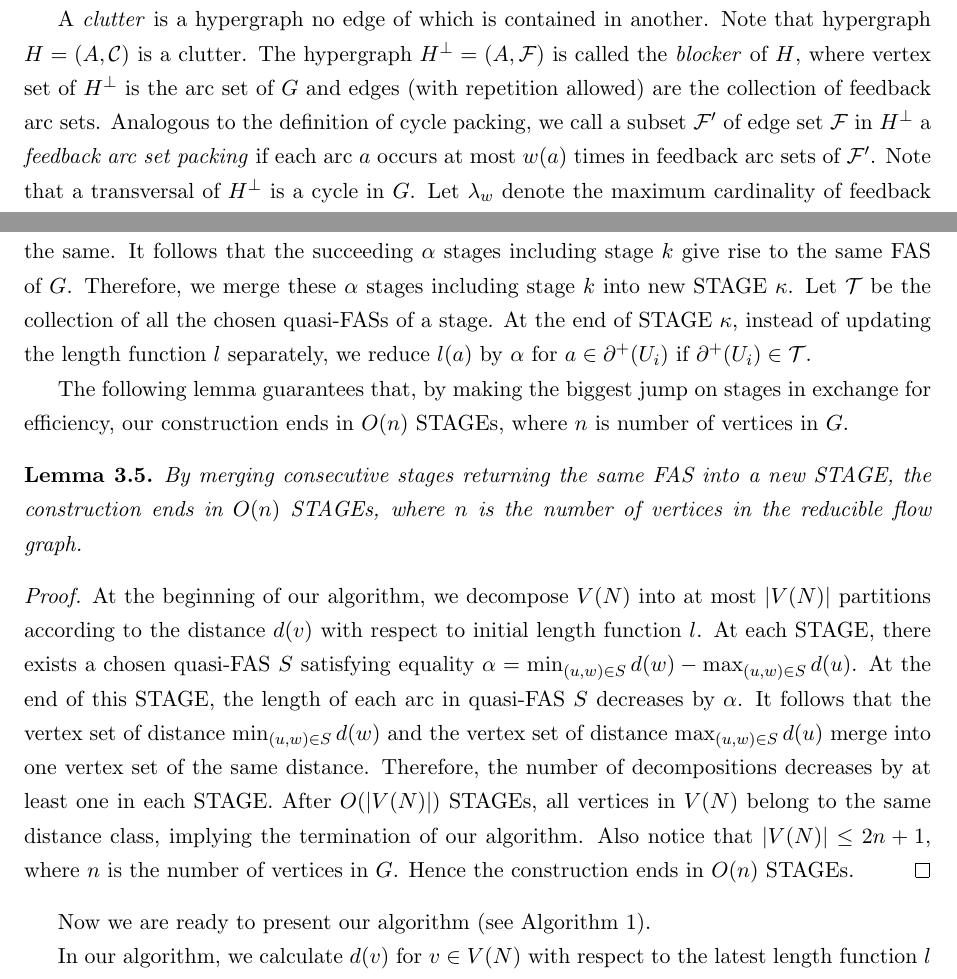
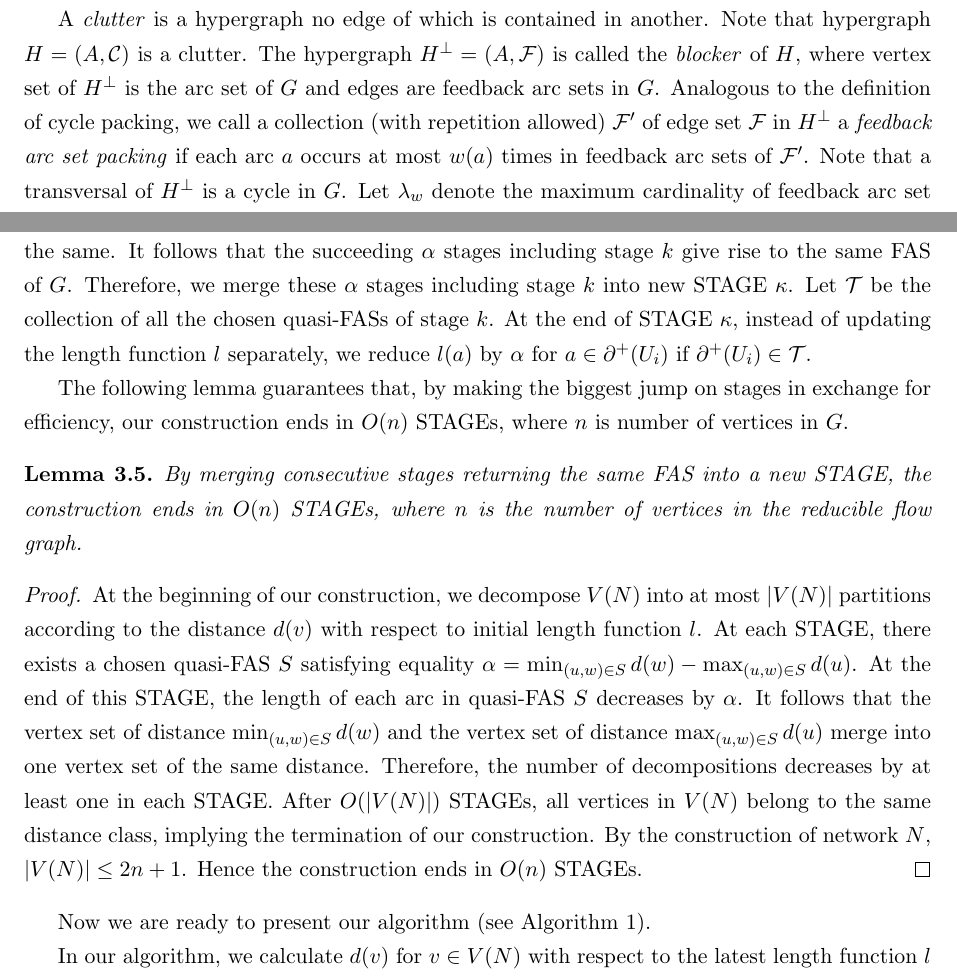
Before and after one commit to hnxiao/FASPacking-ReducibleFlowG, a LaTeX paper (FASPacking.tex): two parts of pages 2 and 8 of 11, joined at a grey line, cut so that both start at the same text. Compiled offline with pdfLaTeX.

Commit message:
Revision one final.

```diff
--- a/FASPacking.tex
+++ b/FASPacking.tex
@@ -81,5 +81,5 @@ In this paper, by a cycle (\emph{resp.} path) in a digraph we mean a directed on
 
-A \emph{clutter} is a hypergraph no edge of which is contained in another. Note that hypergraph $H=(A,\mathcal{C})$ is a clutter. The hypergraph $H^\perp=(A,\mathcal{F})$ is called the \emph{blocker} of $H$, where vertex set of $H^\perp$ is the arc set of $G$ and edges (with repetition allowed) are the collection of feedback arc sets. Analogous to the definition of cycle packing, we call a subset $\mathcal{F}^\prime$ of edge set $\mathcal{F}$ in $H^\perp$ a \emph{feedback arc set packing} if each arc $a$ occurs at most $w(a)$ times in feedback arc sets of $\mathcal{F}^\prime$. Note that a transversal of $H^\perp$ is a cycle in $G$. Let $\lambda_w$ denote the maximum cardinality of feedback arc set packings and $\mu_w$ denote the minimum weight of cycles. Obviously, $\lambda_w\leq\mu_w$. When equality $\lambda_w=\mu_w$ holds for all nonnegative integral function $w$, the hypergraph $H^\perp$ is said to satisfy the min-max relation and the graph $G$ is said to be \emph{feedback arc set Mengerian} (\emph{FASM}). It has been proved that hypergraph $H=(A,\mathcal{C})$ derived from reducible flow graph $G=(V,A)$ satisfies the min-max relation. Hence every reducible flow graph is CM. A natural question is whether the blocker $H^\perp=(A,\mathcal{F})$ of hypergraph $H$ satisfies the min-max relation as well. The main contribution of this paper is twofold. First, we give an affirmative answer to this question, hence every reducible flow graph is FASM. Second, we present an $O(n^2 m)$ algorithm for finding a maximum feedback arc set packing in reducible flow graphs. Our result relies heavily on the structural analysis for reducible flow graphs of Ramachandran's work \cite{Rama1,Rama2}.
+A \emph{clutter} is a hypergraph no edge of which is contained in another. Note that hypergraph $H=(A,\mathcal{C})$ is a clutter. The hypergraph $H^\perp=(A,\mathcal{F})$ is called the \emph{blocker} of $H$, where vertex set of $H^\perp$ is the arc set of $G$ and edges are feedback arc sets in $G$. Analogous to the definition of cycle packing, we call a collection (with repetition allowed) $\mathcal{F}^\prime$ of edge set $\mathcal{F}$ in $H^\perp$ a \emph{feedback arc set packing} if each arc $a$ occurs at most $w(a)$ times in feedback arc sets of $\mathcal{F}^\prime$. Note that a transversal of $H^\perp$ is a cycle in $G$. Let $\lambda_w$ denote the maximum cardinality of feedback arc set packings and $\mu_w$ denote the minimum weight of cycles. Obviously, $\lambda_w\leq\mu_w$. When equality $\lambda_w=\mu_w$ holds for all nonnegative integral function $w$, the hypergraph $H^\perp$ is said to satisfy the min-max relation and the graph $G$ is said to be \emph{feedback arc set Mengerian} (\emph{FASM}). It has been proved that hypergraph $H=(A,\mathcal{C})$ derived from reducible flow graph $G=(V,A)$ satisfies the min-max relation. Hence every reducible flow graph is CM. A natural question is whether the blocker $H^\perp=(A,\mathcal{F})$ of hypergraph $H$ satisfies the min-max relation as well. The main contribution of this paper is twofold. First, we give an affirmative answer to this question, hence every reducible flow graph is FASM. Second, we present an $O(n^2 m)$ algorithm for finding a maximum feedback arc set packing in reducible flow graphs. Our result relies heavily on the structural analysis for reducible flow graphs of Ramachandran's work \cite{Rama1,Rama2}.
 
 The remainder of this paper is organized as follows. In section 2, we introduce some preliminary knowledge on reducible flow graphs. In section 3, we first prove that every reducible flow graph is FASM, then we present our algorithm and establish its correctness.
 
@@ -233,7 +233,7 @@ Every reducible flow graph is FASM.
 \subsection{Algorithm and complexity}
 \label{sec:5}
 The constructive proof of Theorem \ref{thm:4} naturally yields an algorithm for finding a maximum FAS packing in reducible flow graphs. However, regardless of other operations, one needs to repeat stage $K$ times to get a maximum FAS packing, which makes the algorithm pseudo-polynomial. Observe that consecutive stages might return the same FAS because chosen quasi-FASs in consecutive stages might be the same. Hence a natural idea is to merge stages returning the same FAS into one.
-Suppose we have merged the first $k-1$ stages returning the same FAS into $\kappa-1$ new STAGEs respectively and updated the length function $l$ accordingly. Now we are at stage $k$ which cannot be merged into STAGE $\kappa-1$. We initialize $\mathcal{C}$ with $\{C_v:v\in V_h\}$. Then we recursively choose the first available quasi-FAS of $\mathcal{C}$, delete $C_v$ from $\mathcal{C}$ that are broken, and update $d$ by $\max_{C_v\in\mathcal{C}} d(v)$. After $j\geq 0$ iterations, we arrive at a nonempty set $\mathcal{C}$. Clearly, $\partial^+(U_{d+1})$ is the first available quasi-FAS of $\mathcal{C}$. Observe that the following $\min_{(u,w)\in\partial^+(U_{d+1})}\{d(w)-d\}$ quasi-FASs of $\mathcal{C}$ including $\partial^+(U_{d+1})$ are actually the same arc set. If $\mathcal{C}$ occurs in succeeding stages, the same arc set might be chosen. Hence we introduce a parameter $\alpha$. In each iteration of stage $k$, we update $\alpha$ (initialized with a value large enough) by the smaller value of current $\alpha$ and $\min_{(u,w)\in\partial^+(U_{d+1})}\{d(w)-d\}$, where $\partial^+(U_{d+1})$ is the first available quasi-FAS of current $\mathcal{C}$. When $\mathcal{C}$ becomes empty, quasi-FASs chosen in the succeeding $\alpha$ stages including stage $k$ are the same. It follows that the succeeding $\alpha$ stages including stage $k$ give rise to the same FAS of $G$. Therefore, we merge these $\alpha$ stages including stage $k$ into new STAGE $\kappa$. Let $\mathcal{T}$ be the collection of all the chosen quasi-FASs of a stage. At the end of STAGE $\kappa$, instead of updating the length function $l$ separately, we reduce $l(a)$ by $\alpha$ for $a\in \partial^+(U_i)$ if $\partial^+(U_i)\in\mathcal{T}$.
+Suppose we have merged the first $k-1$ stages returning the same FAS into $\kappa-1$ new STAGEs respectively and updated the length function $l$ accordingly. Now we are at stage $k$ which cannot be merged into STAGE $\kappa-1$. We initialize $\mathcal{C}$ with $\{C_v:v\in V_h\}$. Then we recursively choose the first available quasi-FAS of $\mathcal{C}$, delete $C_v$ from $\mathcal{C}$ that are broken, and update $d$ by $\max_{C_v\in\mathcal{C}} d(v)$. After $j\geq 0$ iterations, we arrive at a nonempty set $\mathcal{C}$. Clearly, $\partial^+(U_{d+1})$ is the first available quasi-FAS of $\mathcal{C}$. Observe that the following $\min_{(u,w)\in\partial^+(U_{d+1})}\{d(w)-d\}$ quasi-FASs of $\mathcal{C}$ including $\partial^+(U_{d+1})$ are actually the same arc set. If $\mathcal{C}$ occurs in succeeding stages, the same arc set might be chosen. Hence we introduce a parameter $\alpha$. In each iteration of stage $k$, we update $\alpha$ (initialized with a value large enough) by the smaller value of current $\alpha$ and $\min_{(u,w)\in\partial^+(U_{d+1})}\{d(w)-d\}$, where $\partial^+(U_{d+1})$ is the first available quasi-FAS of current $\mathcal{C}$. When $\mathcal{C}$ becomes empty, quasi-FASs chosen in the succeeding $\alpha$ stages including stage $k$ are the same. It follows that the succeeding $\alpha$ stages including stage $k$ give rise to the same FAS of $G$. Therefore, we merge these $\alpha$ stages including stage $k$ into new STAGE $\kappa$. Let $\mathcal{T}$ be the collection of all the chosen quasi-FASs of stage $k$. At the end of STAGE $\kappa$, instead of updating the length function $l$ separately, we reduce $l(a)$ by $\alpha$ for $a\in \partial^+(U_i)$ if $\partial^+(U_i)\in\mathcal{T}$.
 
 The following lemma guarantees that, by making the biggest jump on stages in exchange for efficiency, our construction ends in $O(n)$ STAGEs, where $n$ is number of vertices in $G$.
 
@@ -242,7 +242,7 @@ The following lemma guarantees that, by making the biggest jump on stages in exc
 By merging consecutive stages returning the same FAS into a new STAGE, the construction ends in $O(n)$ STAGEs, where $n$ is the number of vertices in the reducible flow graph.
 \end{lemma}
 \begin{proof}
-At the beginning of our algorithm, we decompose $V(N)$ into at most $\lvert V(N)\rvert$ partitions according to the distance $d(v)$ with respect to initial length function $l$. At each STAGE, there exists a chosen quasi-FAS $S$ satisfying equality $\alpha=\min_{(u,w)\in S} d(w)-\max_{(u,w)\in S} d(u)$. At the end of this STAGE, the length of each arc in quasi-FAS $S$ decreases by $\alpha$. It follows that the vertex set of distance $\min_{(u,w)\in S} d(w)$ and the vertex set of distance $\max_{(u,w)\in S} d(u)$ merge into one vertex set of the same distance. Therefore, the number of decompositions decreases by at least one in each STAGE. After $O(\lvert V(N)\rvert)$ STAGEs, all vertices in $V(N)$ belong to the same distance class, implying the termination of our algorithm. Also notice that $\lvert V(N)\rvert\leq 2n+1$, where $n$ is the number of vertices in $G$. Hence the construction ends in $O(n)$ STAGEs.
+At the beginning of our construction, we decompose $V(N)$ into at most $\lvert V(N)\rvert$ partitions according to the distance $d(v)$ with respect to initial length function $l$. At each STAGE, there exists a chosen quasi-FAS $S$ satisfying equality $\alpha=\min_{(u,w)\in S} d(w)-\max_{(u,w)\in S} d(u)$. At the end of this STAGE, the length of each arc in quasi-FAS $S$ decreases by $\alpha$. It follows that the vertex set of distance $\min_{(u,w)\in S} d(w)$ and the vertex set of distance $\max_{(u,w)\in S} d(u)$ merge into one vertex set of the same distance. Therefore, the number of decompositions decreases by at least one in each STAGE. After $O(\lvert V(N)\rvert)$ STAGEs, all vertices in $V(N)$ belong to the same distance class, implying the termination of our construction. By the construction of network $N$, $\lvert V(N)\rvert\leq 2n+1$. Hence the construction ends in $O(n)$ STAGEs.
 \end{proof}
 Now we are ready to present our algorithm (see Algorithm 1).
 \SetAlFnt{\small}
@@ -293,6 +293,6 @@ Now we are ready to present our algorithm (see Algorithm 1).
 \end{algorithm}
 
-In our algorithm, we calculate $d(v)$ for $v\in V(N)$ with respect to the latest length function $l$ in $N$ repeatedly. The following lemma ensures that this task can be done efficiently due to the special structure of $N$, a DAG.
+In our algorithm, we calculate $d(v)$ for $v\in V(N)$ with respect to the latest length function $l$ repeatedly. The following lemma ensures that this task can be done efficiently due to the special structure of $N$, a DAG.
 
 \begin{lemma}
 \label{lem:6}
```
Also changed, not shown: FASPacking.pdf, FASPacking.tex (12 more changed lines).
